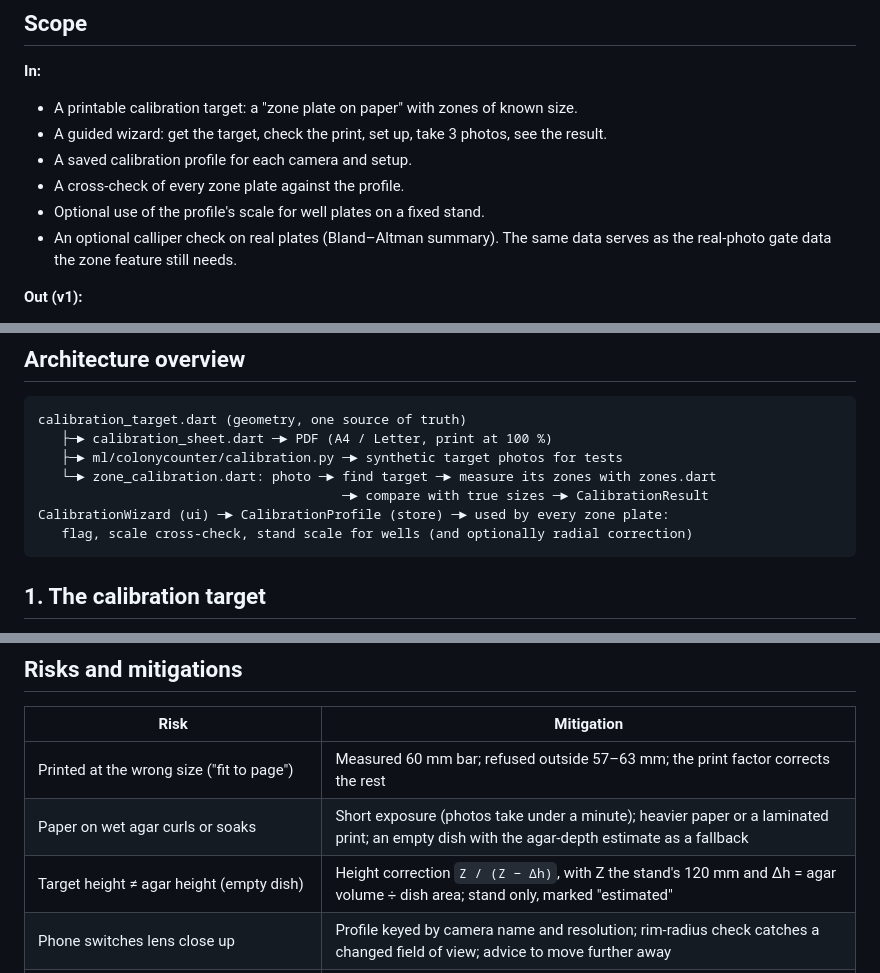
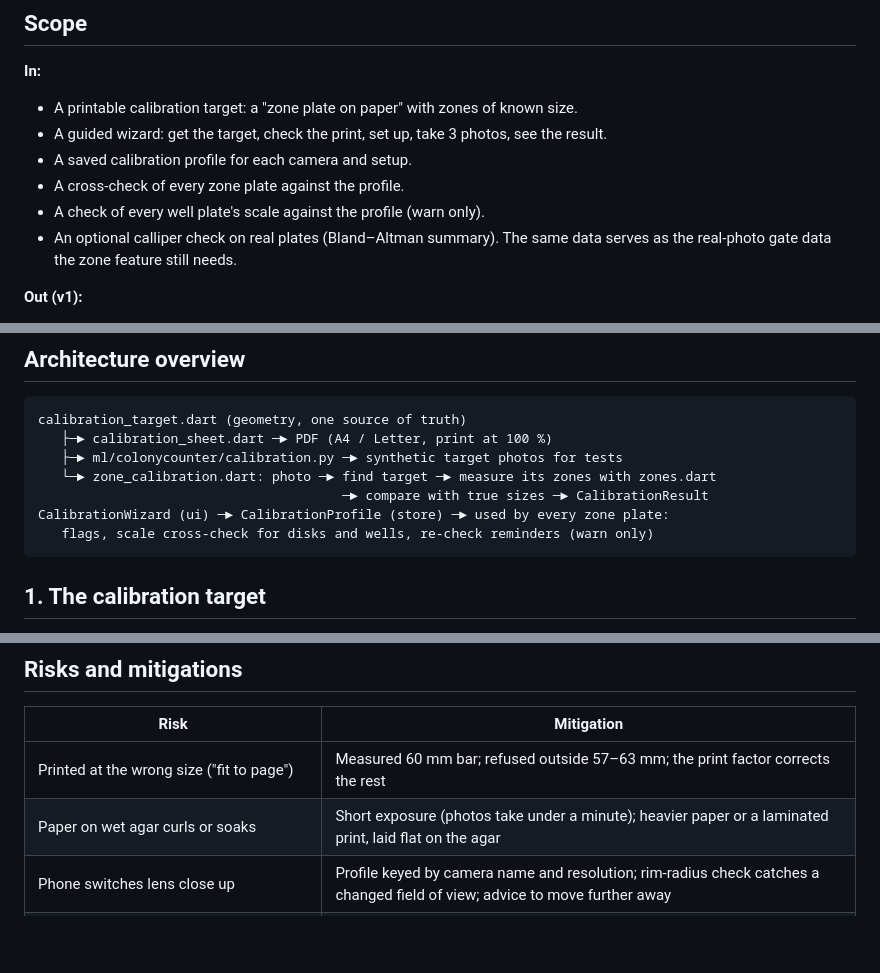
Before and after one commit to smposara/Colony-counter, a Markdown page: docs/ZONE_CALIBRATION_IMPLEMENTATION.md, 3 parts joined by grey strips. Drawn GitHub-style; blank space fills up the shorter version.

````diff
--- a/docs/ZONE_CALIBRATION_IMPLEMENTATION.md
+++ b/docs/ZONE_CALIBRATION_IMPLEMENTATION.md
@@ -31,7 +31,7 @@ the zone plates use.
 - A guided wizard: get the target, check the print, set up, take 3 photos, see the result.
 - A saved calibration profile for each camera and setup.
 - A cross-check of every zone plate against the profile.
-- Optional use of the profile's scale for well plates on a fixed stand.
+- A check of every well plate's scale against the profile (warn only).
 - An optional calliper check on real plates (Bland–Altman summary). The same data serves
   as the real-photo gate data the zone feature still needs.
 
@@ -51,7 +51,7 @@ calibration_target.dart (geometry, one source of truth)
    └─► zone_calibration.dart: photo ─► find target ─► measure its zones with zones.dart
                                        ─► compare with true sizes ─► CalibrationResult
 CalibrationWizard (ui) ─► CalibrationProfile (store) ─► used by every zone plate:
-   flag, scale cross-check, stand scale for wells (and optionally radial correction)
+   flags, scale cross-check for disks and wells, re-check reminders (warn only)
 ```
 
 ## 1. The calibration target
@@ -282,8 +289,7 @@ reported errors with calliper readings of the printed zones.
 | Risk | Mitigation |
 |---|---|
 | Printed at the wrong size ("fit to page") | Measured 60 mm bar; refused outside 57–63 mm; the print factor corrects the rest |
-| Paper on wet agar curls or soaks | Short exposure (photos take under a minute); heavier paper or a laminated print; an empty dish with the agar-depth estimate as a fallback |
-| Target height ≠ agar height (empty dish) | Height correction `Z / (Z − Δh)`, with Z the stand's 120 mm and Δh = agar volume ÷ dish area; stand only, marked "estimated" |
+| Paper on wet agar curls or soaks | Short exposure (photos take under a minute); heavier paper or a laminated print, laid flat on the agar |
 | Phone switches lens close up | Profile keyed by camera name and resolution; rim-radius check catches a changed field of view; advice to move further away |
 | Printed edges are sharper than real zones, so the result looks better than reality | Section 6 calliper check; results worded as "camera and scale accuracy", not "zone accuracy" |
 | Users skip calibration | Prompt after the disclaimer; *Not calibrated* chip and flag on every plate; CSV column |
````
Also changed, not shown: other parts of docs/ZONE_CALIBRATION_IMPLEMENTATION.md (+31 -26 lines).
